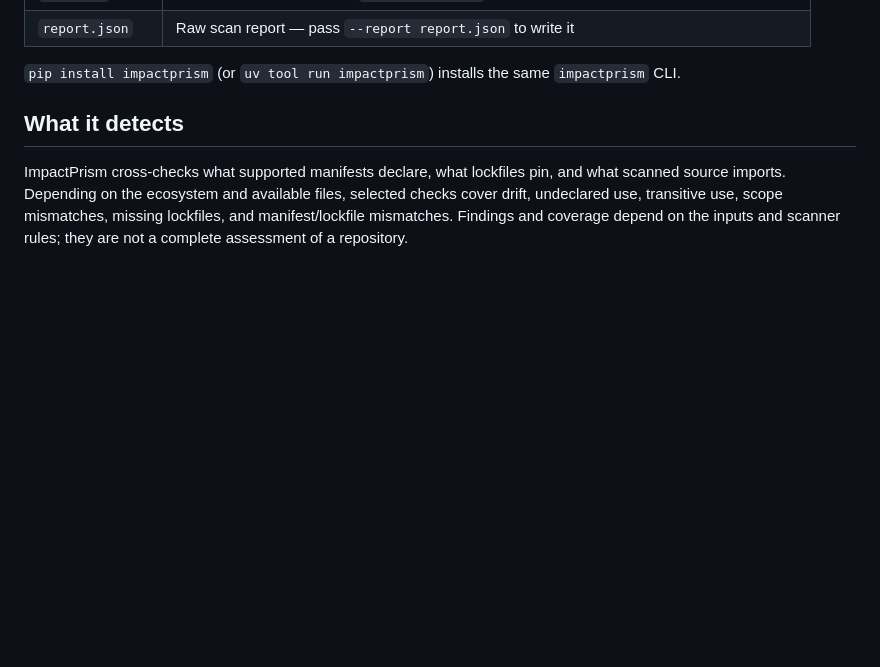
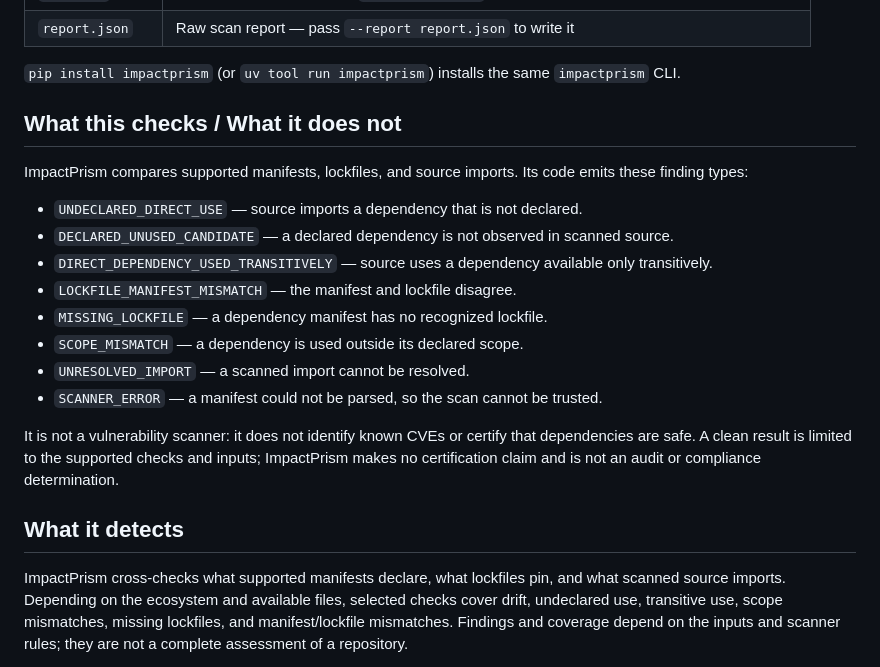
Before and after one commit to bulltickr/impactprism, a Markdown page: README.md, the part around the change. GitHub-like rendering; blank space fills up the shorter version.

```diff
--- a/README.md
+++ b/README.md
@@ -29,6 +29,21 @@ open evidence.md            # rendered Markdown preflight report
 | `report.json`   | Raw scan report — pass `--report report.json` to write it |
 
 `pip install impactprism` (or `uv tool run impactprism`) installs the same `impactprism` CLI.
+
+## What this checks / What it does not
+
+ImpactPrism compares supported manifests, lockfiles, and source imports. Its code emits these finding types:
+
+- `UNDECLARED_DIRECT_USE` — source imports a dependency that is not declared.
+- `DECLARED_UNUSED_CANDIDATE` — a declared dependency is not observed in scanned source.
+- `DIRECT_DEPENDENCY_USED_TRANSITIVELY` — source uses a dependency available only transitively.
+- `LOCKFILE_MANIFEST_MISMATCH` — the manifest and lockfile disagree.
+- `MISSING_LOCKFILE` — a dependency manifest has no recognized lockfile.
+- `SCOPE_MISMATCH` — a dependency is used outside its declared scope.
+- `UNRESOLVED_IMPORT` — a scanned import cannot be resolved.
+- `SCANNER_ERROR` — a manifest could not be parsed, so the scan cannot be trusted.
+
+It is not a vulnerability scanner: it does not identify known CVEs or certify that dependencies are safe. A clean result is limited to the supported checks and inputs; ImpactPrism makes no certification claim and is not an audit or compliance determination.
 
 ## What it detects
 
```
